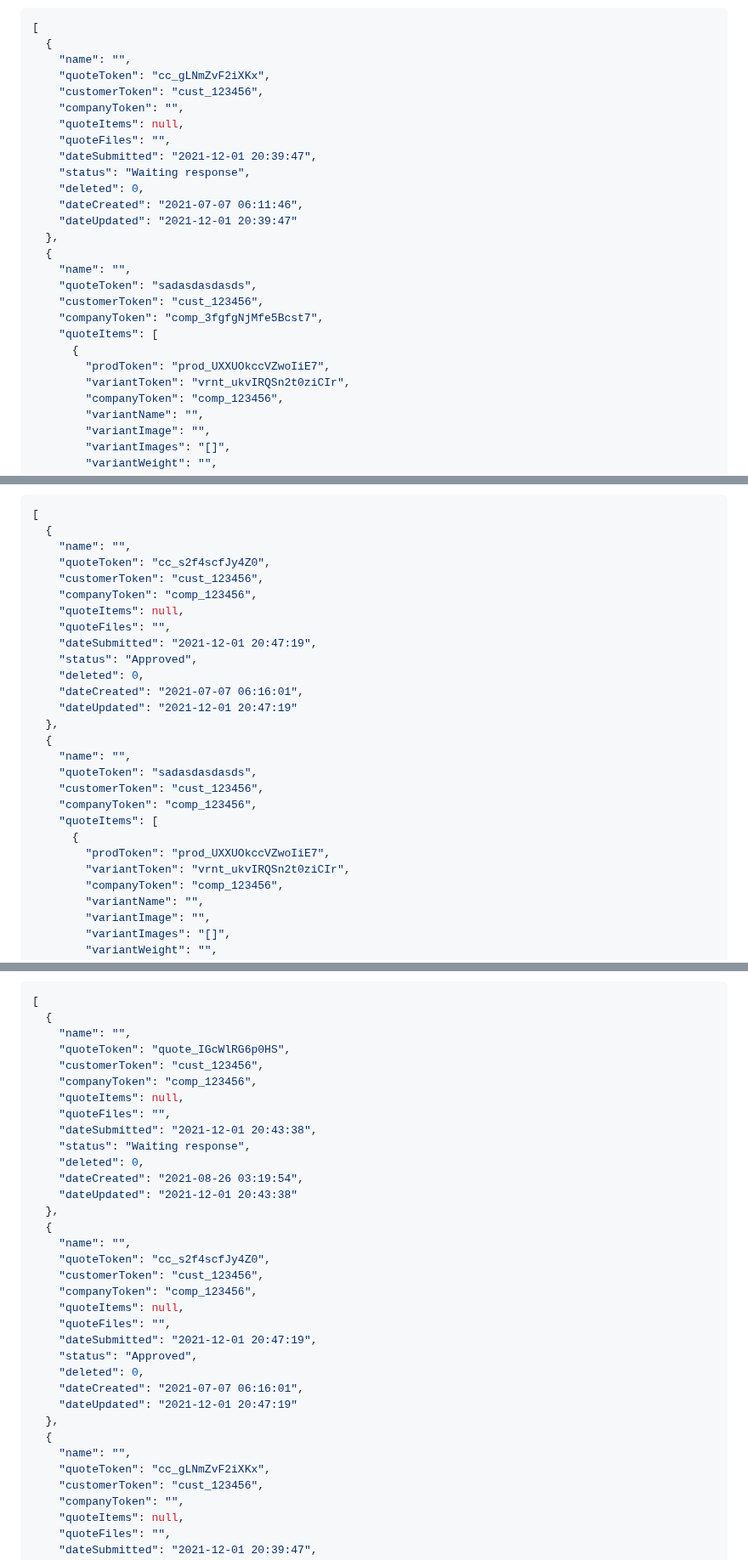
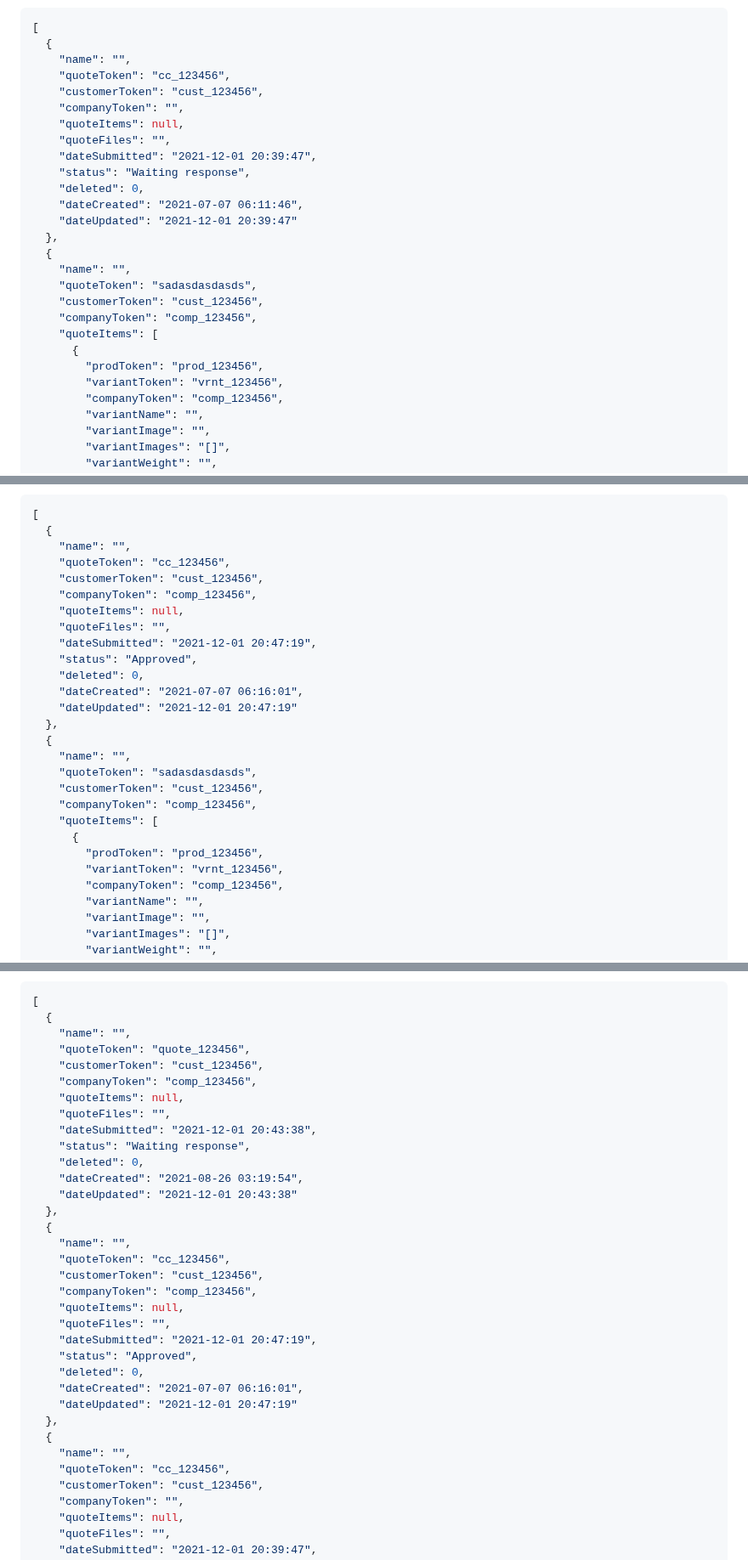
Before and after one commit to YehudisWolf/Omni-Store-Documentation, a Markdown page: docs/src/quotes_notInUse.md, 3 parts joined by grey strips. Shown at 85% size. Drawn GitHub-style.

```diff
--- a/docs/src/quotes_notInUse.md
+++ b/docs/src/quotes_notInUse.md
@@ -17,7 +17,7 @@ Response:
 [
   {
     "name": "",
-    "quoteToken": "cc_gLNmZvF2iXKx",
+    "quoteToken": "cc_123456",
     "customerToken": "cust_123456",
     "companyToken": "",
     "quoteItems": null,
@@ -32,11 +32,11 @@ Response:
     "name": "",
     "quoteToken": "sadasdasdasds",
     "customerToken": "cust_123456",
-    "companyToken": "comp_3fgfgNjMfe5Bcst7",
+    "companyToken": "comp_123456",
     "quoteItems": [
       {
-        "prodToken": "prod_UXXUOkccVZwoIiE7",
-        "variantToken": "vrnt_ukvIRQSn2t0ziCIr",
+        "prodToken": "prod_123456",
+        "variantToken": "vrnt_123456",
         "companyToken": "comp_123456",
         "variantName": "",
         "variantImage": "",
@@ -144,7 +144,7 @@ Response:
 [
   {
     "name": "",
-    "quoteToken": "cc_s2f4scfJy4Z0",
+    "quoteToken": "cc_123456",
     "customerToken": "cust_123456",
     "companyToken": "comp_123456",
     "quoteItems": null,
@@ -162,8 +162,8 @@ Response:
     "companyToken": "comp_123456",
     "quoteItems": [
       {
-        "prodToken": "prod_UXXUOkccVZwoIiE7",
-        "variantToken": "vrnt_ukvIRQSn2t0ziCIr",
+        "prodToken": "prod_123456",
+        "variantToken": "vrnt_123456",
         "companyToken": "comp_123456",
         "variantName": "",
         "variantImage": "",
@@ -307,7 +307,7 @@ Response:
 [
   {
     "name": "",
-    "quoteToken": "quote_IGcWlRG6p0HS",
+    "quoteToken": "quote_123456",
     "customerToken": "cust_123456",
     "companyToken": "comp_123456",
     "quoteItems": null,
@@ -320,7 +320,7 @@ Response:
   },
   {
     "name": "",
-    "quoteToken": "cc_s2f4scfJy4Z0",
+    "quoteToken": "cc_123456",
     "customerToken": "cust_123456",
     "companyToken": "comp_123456",
     "quoteItems": null,
@@ -333,7 +333,7 @@ Response:
   },
   {
     "name": "",
-    "quoteToken": "cc_gLNmZvF2iXKx",
+    "quoteToken": "cc_123456",
     "customerToken": "cust_123456",
     "companyToken": "",
     "quoteItems": null,
```
Also changed, not shown: other parts of docs/src/quotes_notInUse.md (+9 -9 lines).
